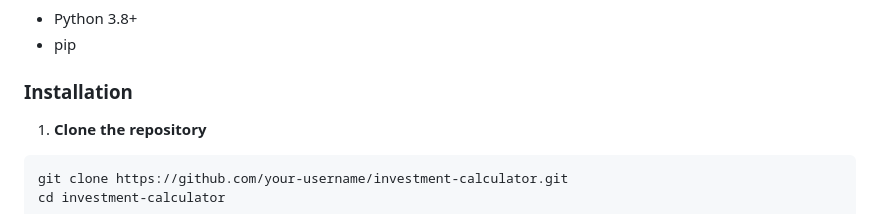
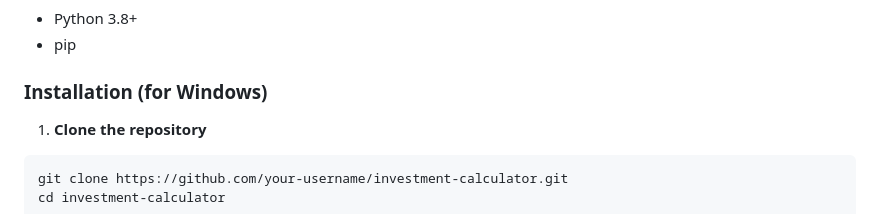
Before and after one commit to gagann06/investment-calc, a Markdown page: README.md, the part around the change. GitHub-like rendering.

Commit message:
Add Windows installation section to README
Specify installation instructions for Windows.

```diff
--- a/README.md
+++ b/README.md
@@ -45,7 +45,7 @@ investment-calculator/
 - Python 3.8+
 - pip
 
-### Installation
+### Installation (for Windows)
 
 1. **Clone the repository**
 
```
